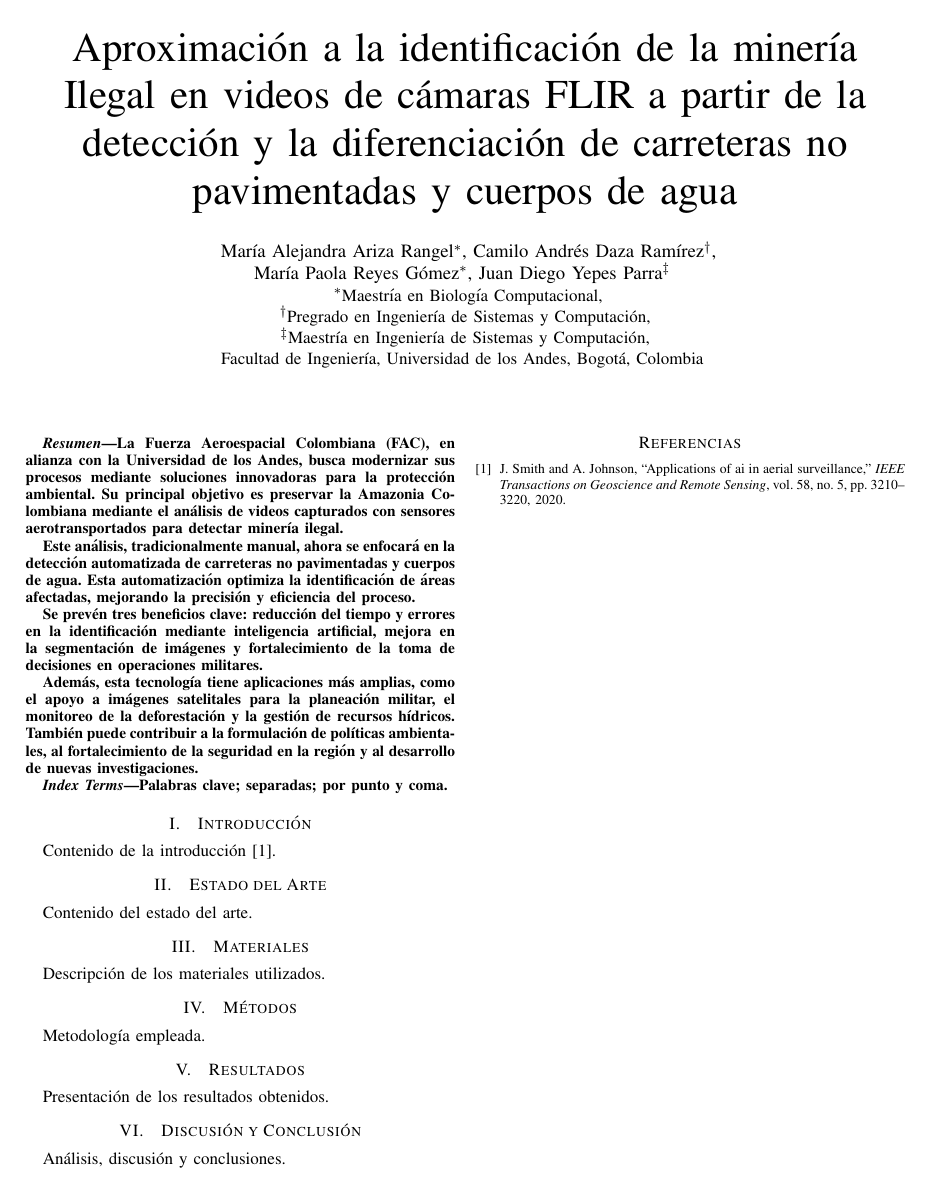
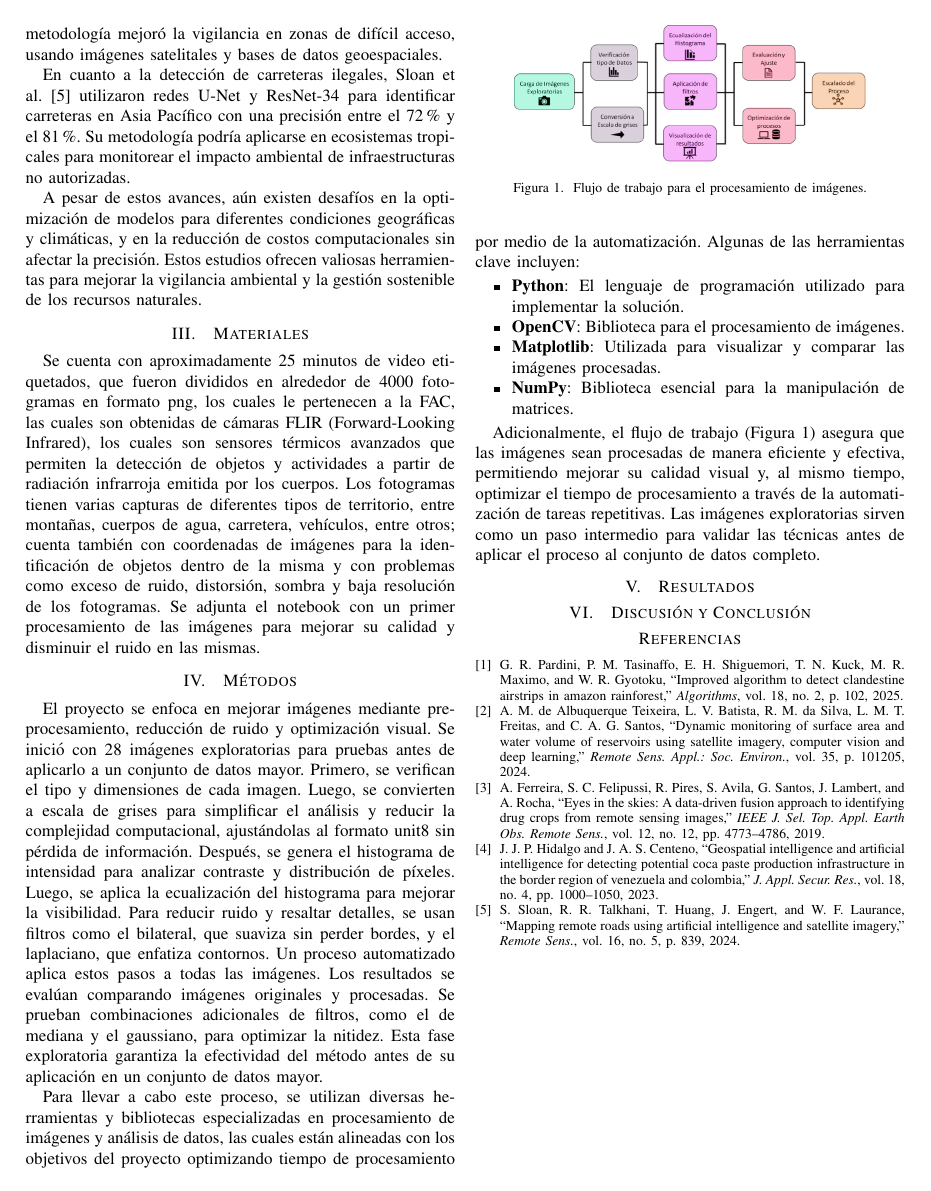
Before and after one commit to juanyepesp/isis4825-proyecto-final, a LaTeX paper (docs/main.tex, which reads docs/references.bib, docs/sections/discusion-conclusion/discusion-conclusion.tex, docs/sections/materiales/materiales.tex): the whole page before the commit and page 2 of 2 after it. Compiled offline with pdfLaTeX.

Commit message:
docs: add current document contents

```diff
--- a/docs/main.tex
+++ b/docs/main.tex
@@ -39,26 +40,15 @@
 \end{abstract}
 
 \begin{IEEEkeywords}
-Palabras clave; separadas; por punto y coma.
+Palabras clave; separadas; por punto y coma. %TODO
 \end{IEEEkeywords}
 
-\section{Introducción}
-Contenido de la introducción \cite{exampleReference}.
-
-\section{Estado del Arte}
-Contenido del estado del arte.
-
-\section{Materiales}
-Descripción de los materiales utilizados.
-
-\section{Métodos}
-Metodología empleada.
-
-\section{Resultados}
-Presentación de los resultados obtenidos.
-
-\section{Discusión y Conclusión}
-Análisis, discusión y conclusiones.
+\input{sections/introduccion/introduccion}
+\input{sections/estado-del-arte/estado-del-arte}
+\input{sections/materiales/materiales}
+\input{sections/metodos/metodos}
+\input{sections/resultados/resultados}
+\input{sections/discusion-conclusion/discusion-conclusion}
 
 \bibliographystyle{IEEEtran}
 \bibliography{references}
--- a/docs/references.bib
+++ b/docs/references.bib
@@ -1,9 +1,17 @@
-@article{exampleReference,
-  author    = {John Smith and Alice Johnson},
-  title     = {Applications of AI in Aerial Surveillance},
-  journal   = {IEEE Transactions on Geoscience and Remote Sensing},
-  year      = {2020},
-  volume    = {58},
-  number    = {5},
-  pages     = {3210--3220}
+@article{albuquerque2024,
+  author = {A. M. de Albuquerque Teixeira and L. V. Batista and R. M. da Silva and L. M. T. Freitas and C. A. G. Santos},
+  title = {Dynamic monitoring of surface area and water volume of reservoirs using satellite imagery, computer vision and deep learning},
+  journal = {Remote Sens. Appl.: Soc. Environ.},
+  volume = {35},
+  pages = {101205},
+  year = {2024}
 }
+
+@article{ferreira2019,
+  author = {A. Ferreira and S. C. Felipussi and R. Pires and S. Avila and G. Santos and J. Lambert and A. Rocha},
+  title = {Eyes in the skies: A data-driven fusion approach to identifying drug crops from remote sensing images},
+  journal = {IEEE J. Sel. Top. Appl. Earth Obs. Remote Sens.},
+  volume = {12},
+  number = {12},
+  pages = {4773--4786},
+  year = {2019}
@@ -9,0 +29,27 @@
+  title = {Improved Algorithm to Detect Clandestine Airstrips in Amazon RainForest},
+  journal = {Algorithms},
+  volume = {18},
+  number = {2},
+  pages = {102},
+  year = {2025}
+}
+
+@article{pinto2023,
+  author = {J. J. Pinto Hidalgo and J. A. Silva Centeno},
+  title = {Geospatial intelligence and artificial intelligence for detecting potential coca paste production infrastructure in the border region of Venezuela and Colombia},
+  journal = {J. Appl. Secur. Res.},
+  volume = {18},
+  number = {4},
+  pages = {1000--1050},
+  year = {2023}
+}
+
+@article{sloan2024,
+  author = {S. Sloan and R. R. Talkhani and T. Huang and J. Engert and W. F. Laurance},
+  title = {Mapping remote roads using artificial intelligence and satellite imagery},
+  journal = {Remote Sens.},
+  volume = {16},
+  number = {5},
+  pages = {839},
+  year = {2024}
+}
--- /dev/null
+++ b/docs/sections/discusion-conclusion/discusion-conclusion.tex
@@ -0,0 +1,3 @@
+\section{Discusión y Conclusión}
+
+% TODO
--- /dev/null
+++ b/docs/sections/materiales/materiales.tex
@@ -0,0 +1,3 @@
+\section{Materiales}
+
+Se cuenta con aproximadamente 25 minutos de video etiquetados, que fueron divididos en alrededor de 4000 fotogramas en formato png, los cuales le pertenecen a la FAC, las cuales son obtenidas de cámaras FLIR (Forward-Looking Infrared), los cuales son sensores térmicos avanzados que permiten la detección de objetos y actividades a partir de radiación infrarroja emitida por los cuerpos. Los fotogramas tienen varias capturas de diferentes tipos de territorio, entre montañas, cuerpos de agua, carretera, vehículos, entre otros; cuenta también con coordenadas de imágenes para la identificación de objetos dentro de la misma y con problemas como exceso de ruido, distorsión, sombra y baja resolución de los fotogramas. Se adjunta el notebook con un primer procesamiento de las imágenes para mejorar su calidad y disminuir el ruido en las mismas.
--- /dev/null
+++ b/docs/sections/metodos/metodos.tex
@@ -0,0 +1,21 @@
+\section{Métodos}
+
+El proyecto se enfoca en mejorar imágenes mediante preprocesamiento, reducción de ruido y optimización visual. Se inició con 28 imágenes exploratorias para pruebas antes de aplicarlo a un conjunto de datos mayor.  Primero, se verifican el tipo y dimensiones de cada imagen. Luego, se convierten a escala de grises para simplificar el análisis y reducir la complejidad computacional, ajustándolas al formato unit8 sin pérdida de información. Después, se genera el histograma de intensidad para analizar contraste y distribución de píxeles. Luego, se aplica la ecualización del histograma para mejorar la visibilidad. Para reducir ruido y resaltar detalles, se usan filtros como el bilateral, que suaviza sin perder bordes, y el laplaciano, que enfatiza contornos. Un proceso automatizado aplica estos pasos a todas las imágenes.
+Los resultados se evalúan comparando imágenes originales y procesadas. Se prueban combinaciones adicionales de filtros, como el de mediana y el gaussiano, para optimizar la nitidez. Esta fase exploratoria garantiza la efectividad del método antes de su aplicación en un conjunto de datos mayor.
+
+Para llevar a cabo este proceso, se utilizan diversas herramientas y bibliotecas especializadas en procesamiento de imágenes y análisis de datos, las cuales están alineadas con los objetivos del proyecto optimizando tiempo de procesamiento por medio de la automatización. Algunas de las herramientas clave incluyen:
+\begin{itemize}
+    \item \textbf{Python}: El lenguaje de programación utilizado para implementar la solución.
+    \item \textbf{OpenCV}: Biblioteca para el procesamiento de imágenes.
+    \item \textbf{Matplotlib}: Utilizada para visualizar y comparar las imágenes procesadas.
+    \item \textbf{NumPy}: Biblioteca esencial para la manipulación de matrices.
+\end{itemize}
+
+Adicionalmente, el flujo de trabajo (Figura 1) asegura que las imágenes sean procesadas de manera eficiente y efectiva, permitiendo mejorar su calidad visual y, al mismo tiempo, optimizar el tiempo de procesamiento a través de la automatización de tareas repetitivas. Las imágenes exploratorias sirven como un paso intermedio para validar las técnicas antes de aplicar el proceso al conjunto de datos completo.
+
+\begin{figure}
+    \centering
+    \includegraphics[width=0.4\textwidth]{figures/flujo.png}
+    \caption{Flujo de trabajo para el procesamiento de imágenes.}
+    \label{fig:flujo_trabajo}
+\end{figure}
--- /dev/null
+++ b/docs/sections/resultados/resultados.tex
@@ -0,0 +1,3 @@
+\section{Resultados}
+
+% TODO
```
Also changed, not shown: docs/sections/estado-del-arte/estado-del-arte.tex (added, +13 -0 lines), docs/sections/introduccion/introduccion.tex (added, +14 -0 lines), docs/figures/flujo.png (added), docs/main.bbl, docs/main.pdf, docs/main.tex (1 more changed lines), docs/references.bib (11 more changed lines), 12 other files.
